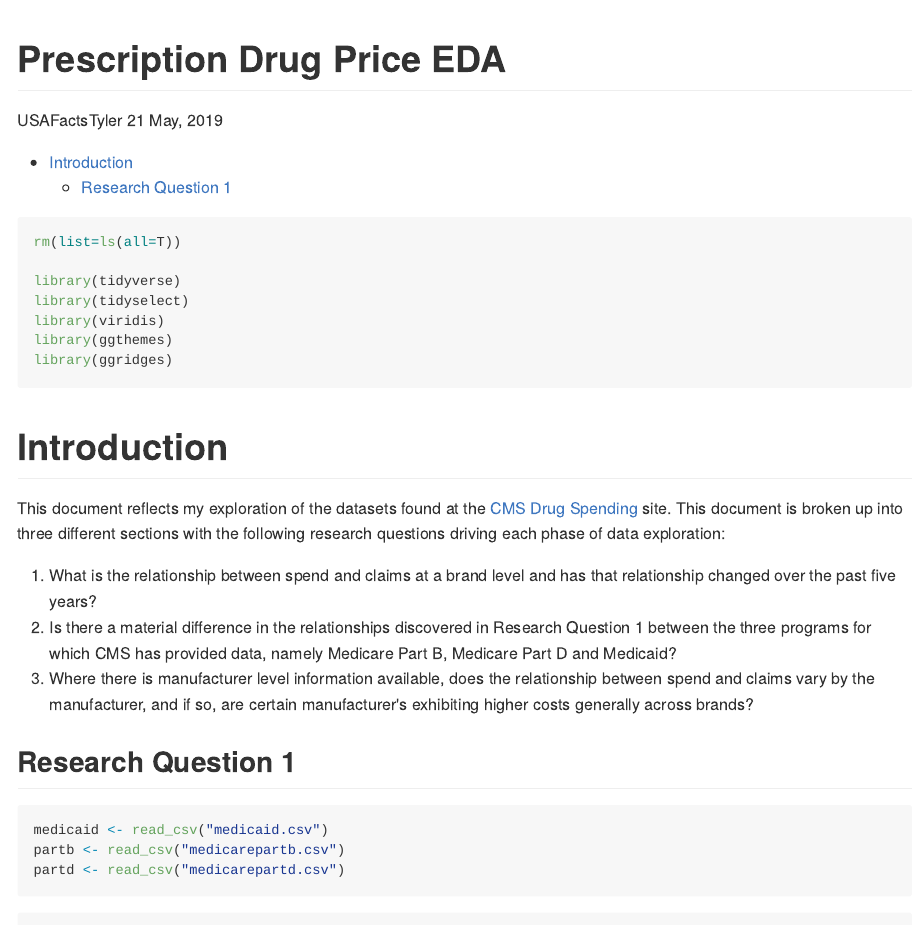
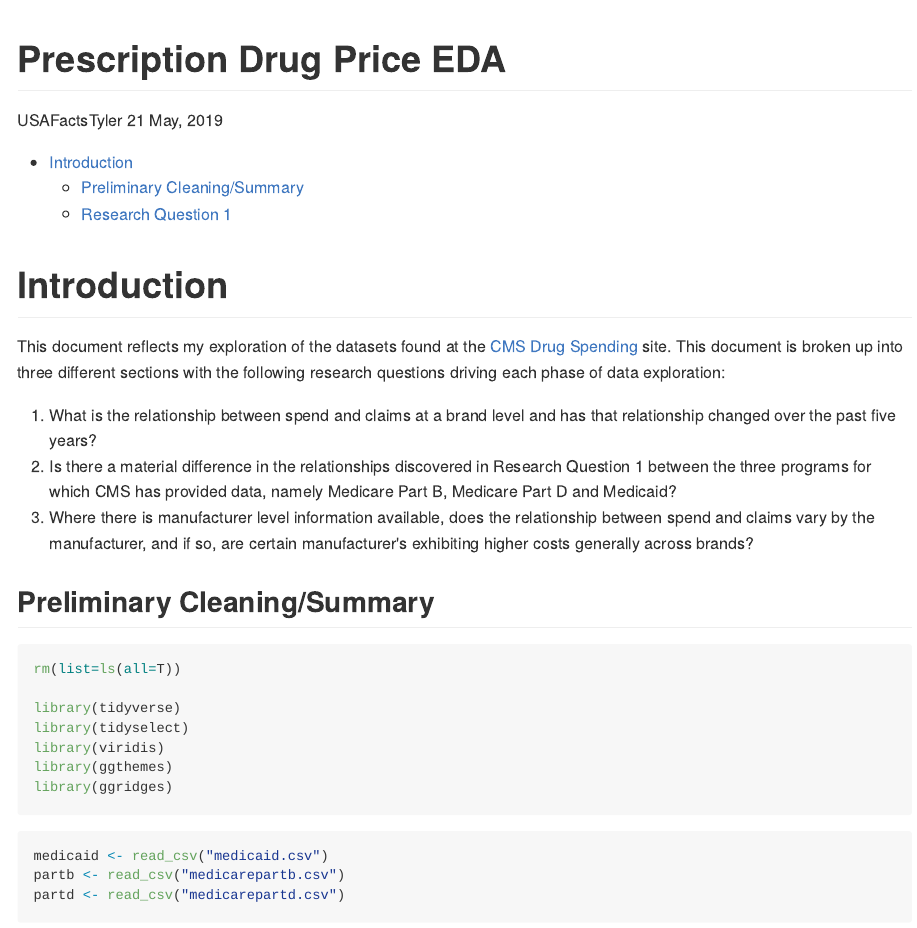
Before and after one commit to USAFacts/drugprice, an R Markdown document (drugprice_eda.Rmd): the page in a window 1100 px wide, from its top. The pictures show the output file drugprice_eda.md that the author committed with the source, drawn offline in the style of GitHub; long lines of code are wrapped.

Commit message:
Rearranging table of contents header sections for more cohesive narrative.

````diff
--- a/drugprice_eda.Rmd
+++ b/drugprice_eda.Rmd
@@ -19,6 +19,7 @@ This document reflects my exploration of the datasets found at the [CMS Drug Spe
 2. Is there a material difference in the relationships discovered in Research Question 1 between the three programs for which CMS has provided data, namely Medicare Part B, Medicare Part D and Medicaid?
 3. Where there is manufacturer level information available, does the relationship between spend and claims vary by the manufacturer, and if so, are certain manufacturer's exhibiting higher costs generally across brands?
 
+## Preliminary Cleaning/Summary
 
 ```{r packageload}
 rm(list=ls(all=T))
@@ -29,9 +30,6 @@ library(viridis)
 library(ggthemes)
 library(ggridges)
 ```
-
-
-## Research Question 1
 
 ```{r dataload}
 medicaid <- read_csv("medicaid.csv")
````
Also changed, not shown: drugprice_eda.md, drugprice_eda.Rmd (2 more changed lines).
